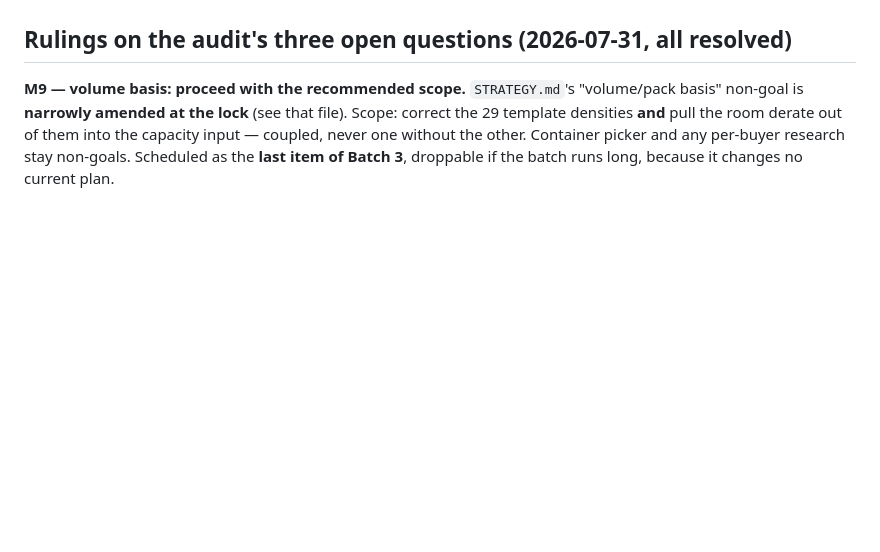
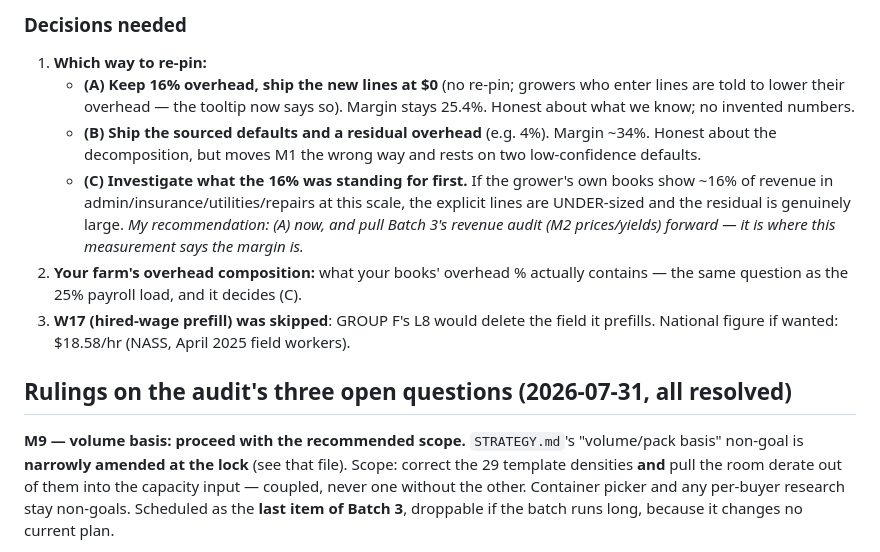
Before and after one commit to GregNica/crop-mix-optimizer, a Markdown page: DECISIONS.md, the part around one of its changes. GitHub-like rendering; blank space fills up the shorter version.

```diff
--- a/DECISIONS.md
+++ b/DECISIONS.md
@@ -1056,3 +1104,13 @@ together with putting the non-irrigation share back into the overhead ledger's C
+### Decisions needed
+
+1. **Which way to re-pin:**
+   - **(A) Keep 16% overhead, ship the new lines at $0** (no re-pin; growers who enter lines are told to lower their overhead — the tooltip now says so). Margin stays 25.4%. Honest about what we know; no invented numbers.
+   - **(B) Ship the sourced defaults and a residual overhead** (e.g. 4%). Margin ~34%. Honest about the decomposition, but moves M1 the wrong way and rests on two low-confidence defaults.
+   - **(C) Investigate what the 16% was standing for first.** If the grower's own books show ~16% of revenue in admin/insurance/utilities/repairs at this scale, the explicit lines are UNDER-sized and the residual is genuinely large.
+   *My recommendation: (A) now, and pull Batch 3's revenue audit (M2 prices/yields) forward — it is where this measurement says the margin is.*
+2. **Your farm's overhead composition:** what your books' overhead % actually contains — the same question as the 25% payroll load, and it decides (C).
+3. **W17 (hired-wage prefill) was skipped**: GROUP F's L8 would delete the field it prefills. National figure if wanted: $18.58/hr (NASS, April 2025 field workers).
+
 ## Rulings on the audit's three open questions (2026-07-31, all resolved)
 
 **M9 — volume basis: proceed with the recommended scope.** `STRATEGY.md`'s "volume/pack basis"
```
Also changed, not shown: other parts of DECISIONS.md (+48 -0 lines), PLAN.md (+1 -1 lines).
